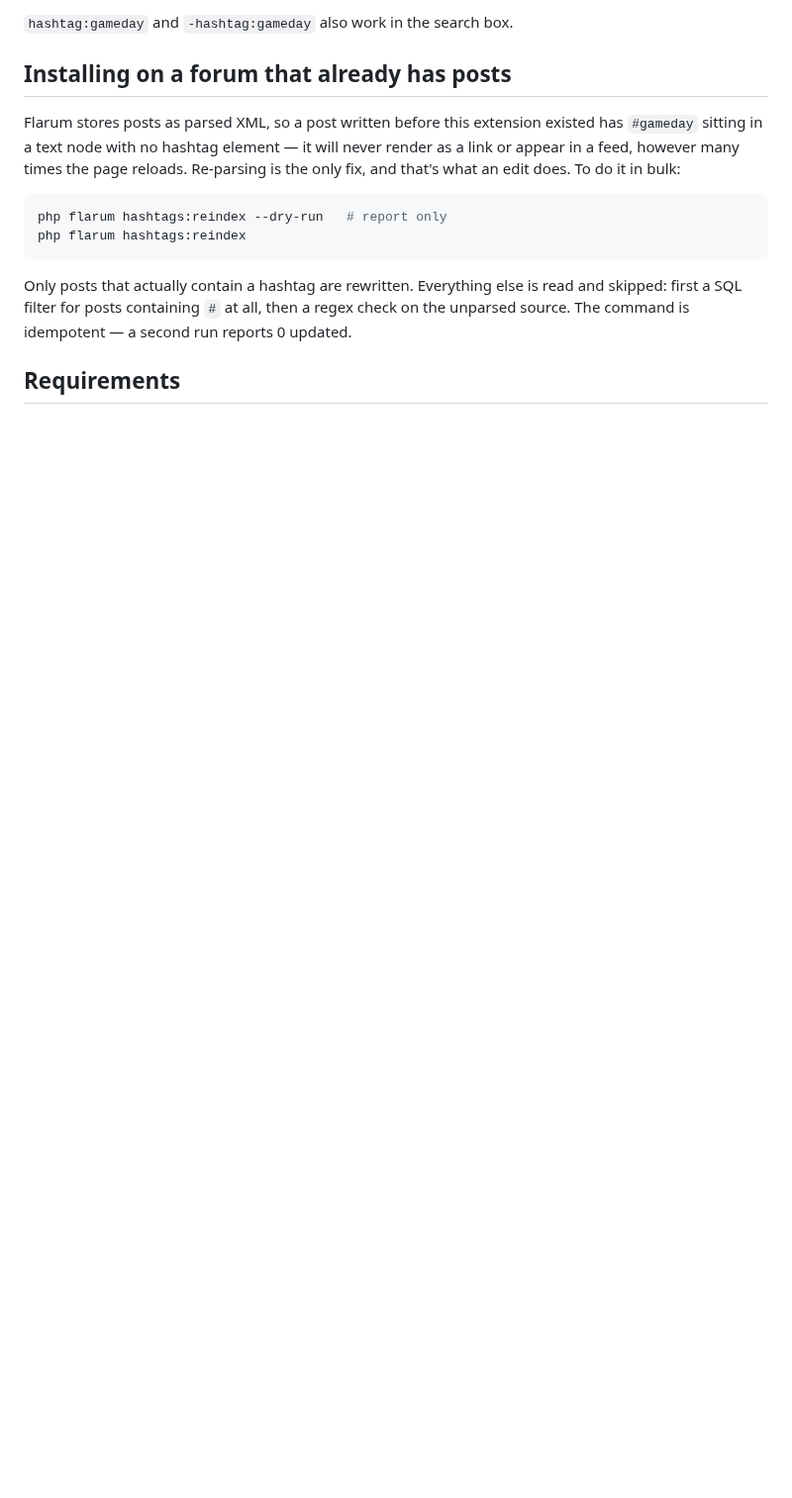
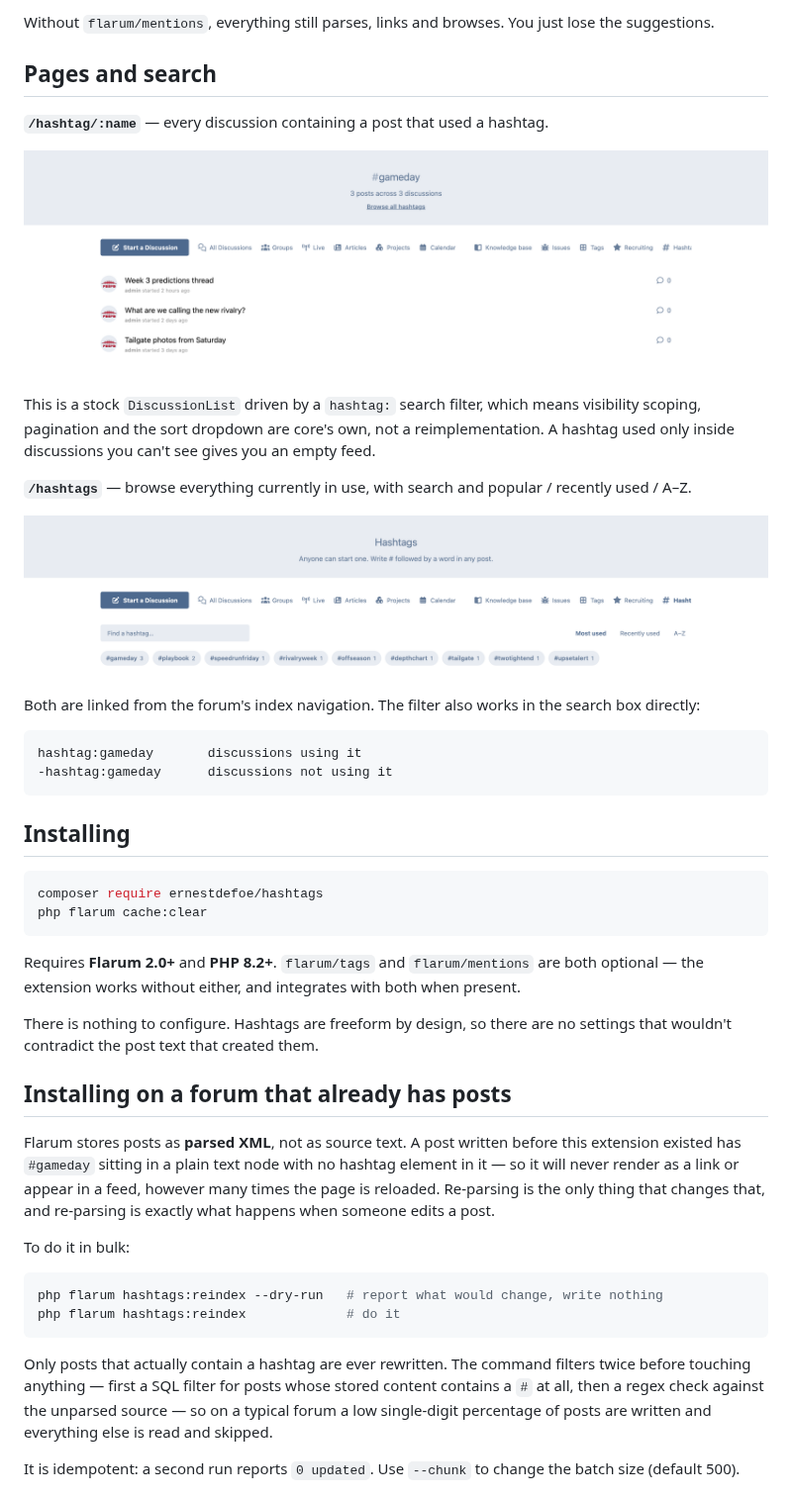
Before and after one commit to ernestdefoe/hashtags, a Markdown page: README.md, the part around one of its changes. Shown at 99% size. Drawn GitHub-style; pictures changed too: docs/images/browse-page.png (added), docs/images/hashtag-feed.png (added); blank space fills up the shorter version.

````diff
--- a/README.md
+++ b/README.md
@@ -44,16 +80,48 @@ The autocomplete is what makes freeform hashtags cohere. Without it you get `#ga
 
-`hashtag:gameday` and `-hashtag:gameday` also work in the search box.
+Without `flarum/mentions`, everything still parses, links and browses. You just lose the suggestions.
+
+## Pages and search
+
+**`/hashtag/:name`** — every discussion containing a post that used a hashtag.
+
+![The feed for a single hashtag](docs/images/hashtag-feed.png)
+
+This is a stock `DiscussionList` driven by a `hashtag:` search filter, which means visibility scoping, pagination and the sort dropdown are core's own, not a reimplementation. A hashtag used only inside discussions you can't see gives you an empty feed.
+
+**`/hashtags`** — browse everything currently in use, with search and popular / recently used / A–Z.
+
+![Browsing every hashtag in use](docs/images/browse-page.png)
+
+Both are linked from the forum's index navigation. The filter also works in the search box directly:
+
+```
+hashtag:gameday       discussions using it
+-hashtag:gameday      discussions not using it
+```
+
+## Installing
+
+```bash
+composer require ernestdefoe/hashtags
+php flarum cache:clear
+```
+
+Requires **Flarum 2.0+** and **PHP 8.2+**. `flarum/tags` and `flarum/mentions` are both optional — the extension works without either, and integrates with both when present.
+
+There is nothing to configure. Hashtags are freeform by design, so there are no settings that wouldn't contradict the post text that created them.
 
 ## Installing on a forum that already has posts
 
-Flarum stores posts as parsed XML, so a post written before this extension existed has `#gameday` sitting in a text node with no hashtag element — it will never render as a link or appear in a feed, however many times the page reloads. Re-parsing is the only fix, and that's what an edit does. To do it in bulk:
+Flarum stores posts as **parsed XML**, not as source text. A post written before this extension existed has `#gameday` sitting in a plain text node with no hashtag element in it — so it will never render as a link or appear in a feed, however many times the page is reloaded. Re-parsing is the only thing that changes that, and re-parsing is exactly what happens when someone edits a post.
+
+To do it in bulk:
 
 ```bash
-php flarum hashtags:reindex --dry-run   # report only
-php flarum hashtags:reindex
+php flarum hashtags:reindex --dry-run   # report what would change, write nothing
+php flarum hashtags:reindex             # do it
 ```
 
-Only posts that actually contain a hashtag are rewritten. Everything else is read and skipped: first a SQL filter for posts containing `#` at all, then a regex check on the unparsed source. The command is idempotent — a second run reports 0 updated.
+Only posts that actually contain a hashtag are ever rewritten. The command filters twice before touching anything — first a SQL filter for posts whose stored content contains a `#` at all, then a regex check against the unparsed source — so on a typical forum a low single-digit percentage of posts are written and everything else is read and skipped.
 
-## Requirements
+It is idempotent: a second run reports `0 updated`. Use `--chunk` to change the batch size (default 500).
 
````
Also changed, not shown: other parts of README.md (+86 -27 lines), docs/images/composer-autocomplete.png (added), docs/images/inline-hashtags.png (added), 2 other files.
